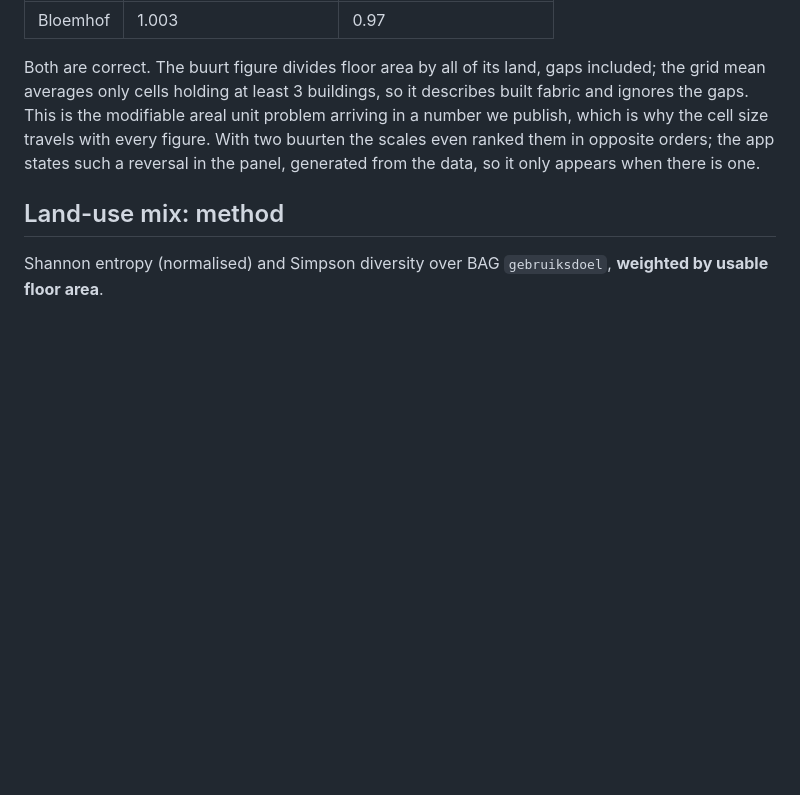
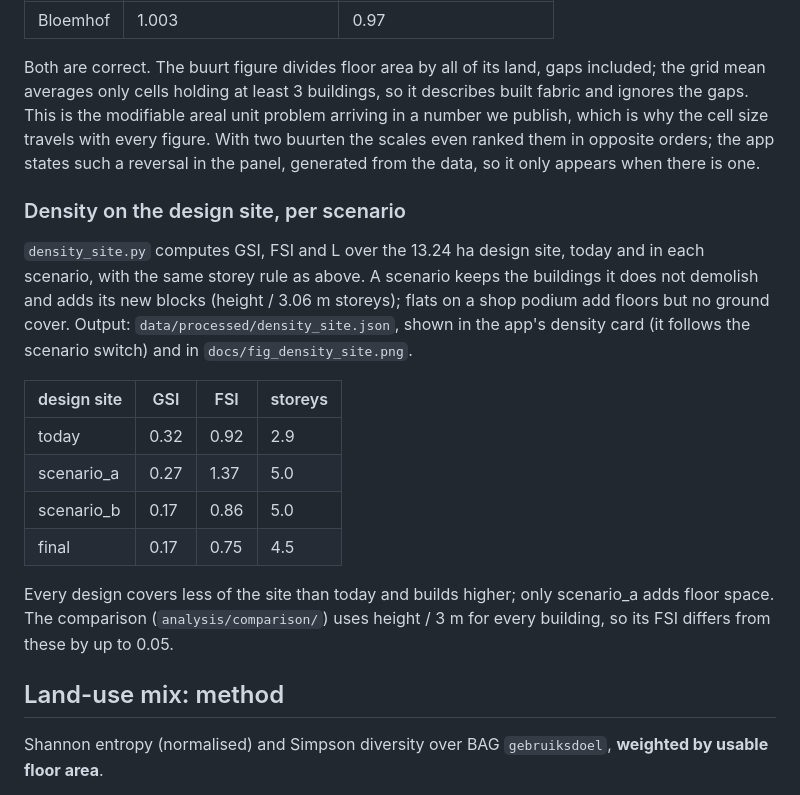
Before and after one commit to A-Malinkov/geosim-bloemhof, a Markdown page: analysis/morphology/README.md, the part around the change. Drawn GitHub-style; blank space fills up the shorter version.

```diff
--- a/analysis/morphology/README.md
+++ b/analysis/morphology/README.md
@@ -175,6 +175,26 @@ every figure. With two buurten the scales even ranked them in opposite orders;
 the app states such a reversal in the panel, generated from the data, so it only
 appears when there is one.
 
+### Density on the design site, per scenario
+
+`density_site.py` computes GSI, FSI and L over the 13.24 ha design site, today and
+in each scenario, with the same storey rule as above. A scenario keeps the
+buildings it does not demolish and adds its new blocks (height / 3.06 m storeys);
+flats on a shop podium add floors but no ground cover. Output:
+`data/processed/density_site.json`, shown in the app's density card (it follows
+the scenario switch) and in `docs/fig_density_site.png`.
+
+| design site | GSI | FSI | storeys |
+|---|---|---|---|
+| today | 0.32 | 0.92 | 2.9 |
+| scenario_a | 0.27 | 1.37 | 5.0 |
+| scenario_b | 0.17 | 0.86 | 5.0 |
+| final | 0.17 | 0.75 | 4.5 |
+
+Every design covers less of the site than today and builds higher; only
+scenario_a adds floor space. The comparison (`analysis/comparison/`) uses height /
+3 m for every building, so its FSI differs from these by up to 0.05.
+
 ## Land-use mix: method
 
 Shannon entropy (normalised) and Simpson diversity over BAG `gebruiksdoel`,
```
Also changed, not shown: docs/fig_density_site.png (added), 5 other files.
